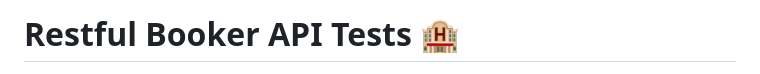
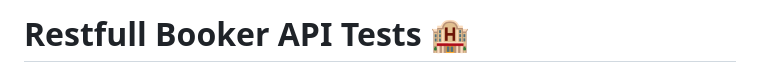
Before and after one commit to shlomi10/RestFullBookerBackend, a Markdown page: README.md, the part around one of its changes. Drawn GitHub-style.

```diff
--- a/README.md
+++ b/README.md
@@ -1,4 +1,4 @@
-# Restful Booker API Tests 🏨
+# Restfull Booker API Tests 🏨
 
 [![Allure](https://img.shields.io/badge/Allure-2.27.0-yellow.svg?style=for-the-badge&logo=allure&logoColor=black)](https://github.com/allure-framework/allure2)
 [![Python](https://img.shields.io/badge/Python-3.12-blue.svg?style=for-the-badge&logo=python&logoColor=white)](https://www.python.org/)
```
Also changed, not shown: other parts of README.md (+5 -3 lines).
